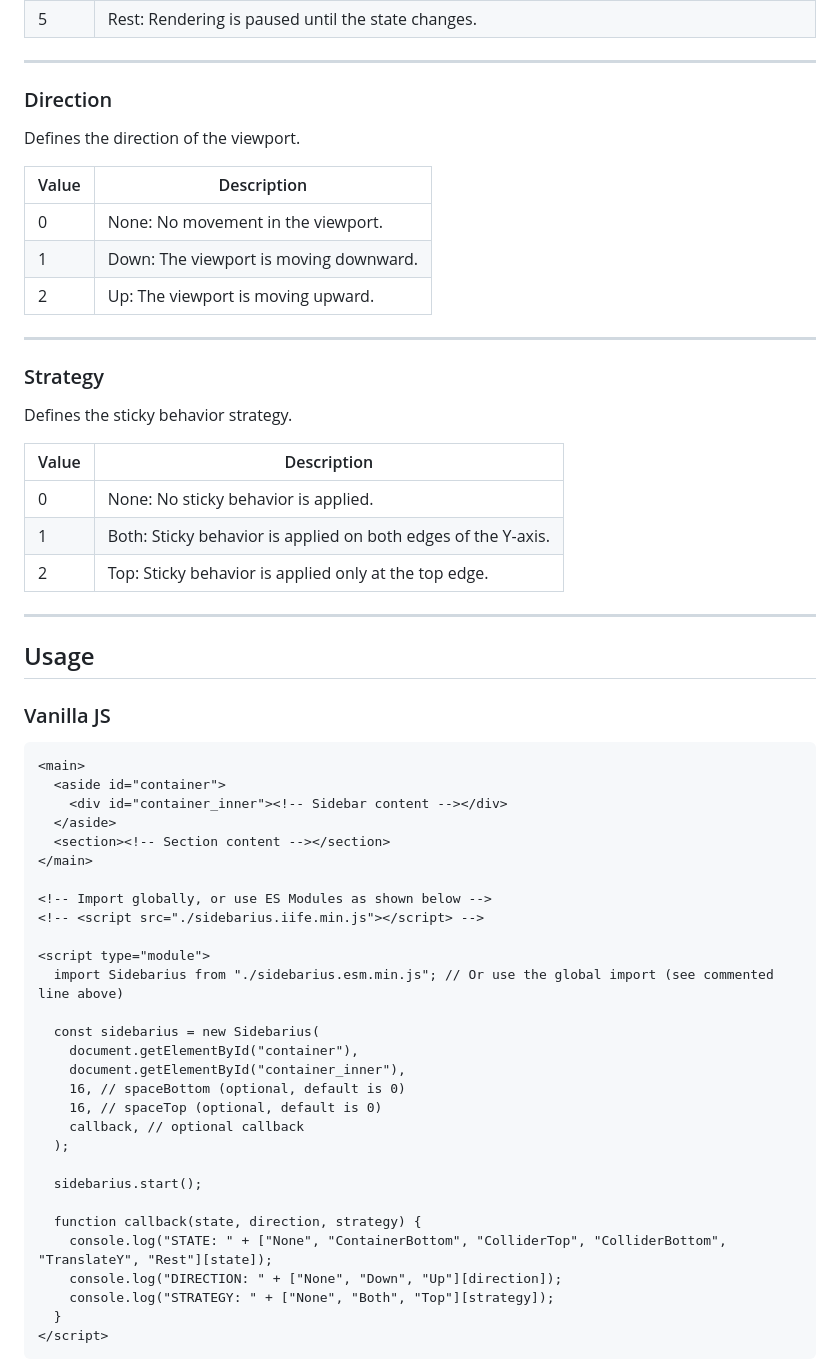
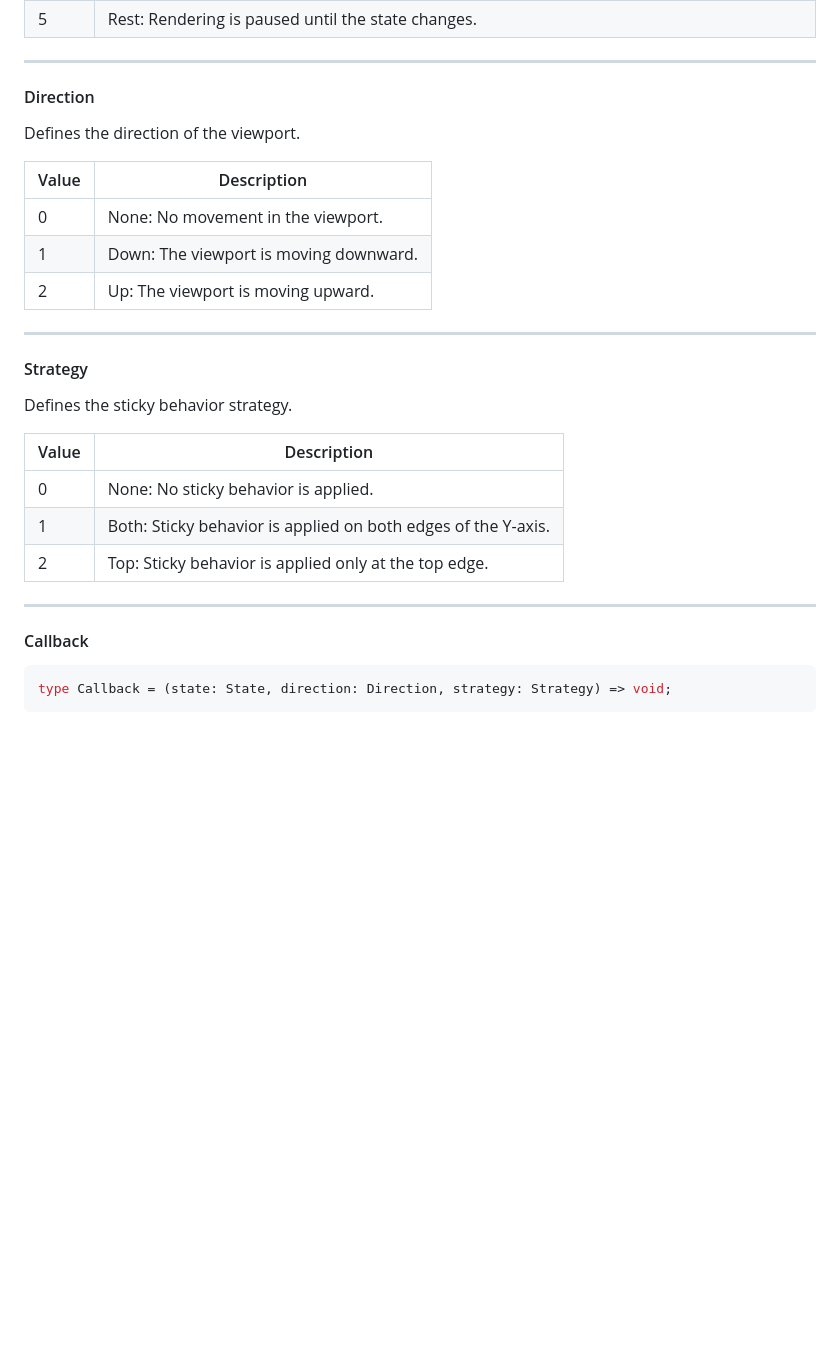
Before and after one commit to phenomenonus/sidebarius, a Markdown page: README.md, the part around one of its changes. Rendered like a GitHub page; blank space fills up the shorter version.

````diff
--- a/README.md
+++ b/README.md
@@ -107,7 +278,7 @@ Defines the positioning states of the ContainerInner.
 
 ---
 
-### Direction
+#### Direction
 
 Defines the direction of the viewport.
 
@@ -119,7 +290,7 @@ Defines the direction of the viewport.
 
 ---
 
-### Strategy
+#### Strategy
 
 Defines the sticky behavior strategy.
 
@@ -131,39 +302,9 @@ Defines the sticky behavior strategy.
 
 ---
 
-## Usage
+#### Callback
 
-### Vanilla JS
-
-```html
-<main>
-  <aside id="container">
-    <div id="container_inner"><!-- Sidebar content --></div>
-  </aside>
-  <section><!-- Section content --></section>
-</main>
-
-<!-- Import globally, or use ES Modules as shown below -->
-<!-- <script src="./sidebarius.iife.min.js"></script> -->
-
-<script type="module">
-  import Sidebarius from "./sidebarius.esm.min.js"; // Or use the global import (see commented line above)
-
-  const sidebarius = new Sidebarius(
-    document.getElementById("container"),
-    document.getElementById("container_inner"),
-    16, // spaceBottom (optional, default is 0)
-    16, // spaceTop (optional, default is 0)
-    callback, // optional callback
-  );
-
-  sidebarius.start();
-
-  function callback(state, direction, strategy) {
-    console.log("STATE: " + ["None", "ContainerBottom", "ColliderTop", "ColliderBottom", "TranslateY", "Rest"][state]);
-    console.log("DIRECTION: " + ["None", "Down", "Up"][direction]);
-    console.log("STRATEGY: " + ["None", "Both", "Top"][strategy]);
-  }
-</script>
+```ts
+type Callback = (state: State, direction: Direction, strategy: Strategy) => void;
 ```
 
````
Also changed, not shown: other parts of README.md (+192 -96 lines).
